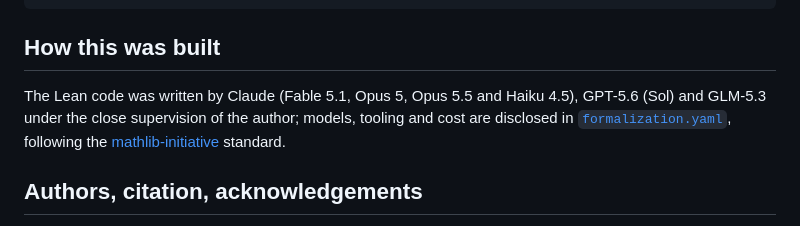
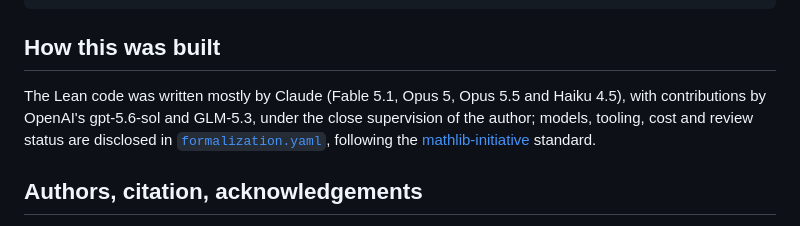
Before and after one commit to nitromannitol/Manhattan-Transience, a Markdown page: README.md, the part around the change. Drawn GitHub-style.

Commit message:
State the remaining documents as current facts and name only the models that wrote Lean code
Co-Authored-By: Claude Sonnet 5.5 <noreply@anthropic.com>

```diff
--- a/README.md
+++ b/README.md
@@ -260,10 +260,10 @@ CITATION.cff          citation metadata
 
 ## How this was built
 
-The Lean code was written by Claude (Fable 5.1, Opus 5, Opus 5.5 and Haiku 4.5),
-GPT-5.6 (Sol) and GLM-5.3 under the close supervision of the author; models,
-tooling and cost are disclosed in [`formalization.yaml`](formalization.yaml),
-following the
+The Lean code was written mostly by Claude (Fable 5.1, Opus 5, Opus 5.5 and
+Haiku 4.5), with contributions by OpenAI's gpt-5.6-sol and GLM-5.3, under the
+close supervision of the author; models, tooling, cost and review status are
+disclosed in [`formalization.yaml`](formalization.yaml), following the
 [mathlib-initiative](https://github.com/mathlib-initiative/formalization.yaml)
 standard.
 
```
Also changed, not shown: VERIFICATION.md (+12 -13 lines), paper/CHANGES_FROM_ARXIV.md (+3 -3 lines).
